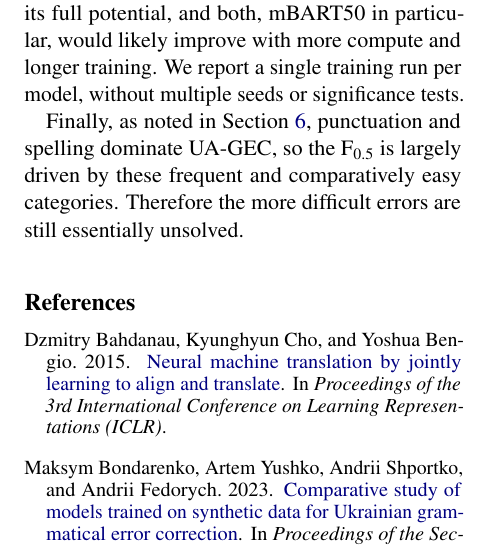
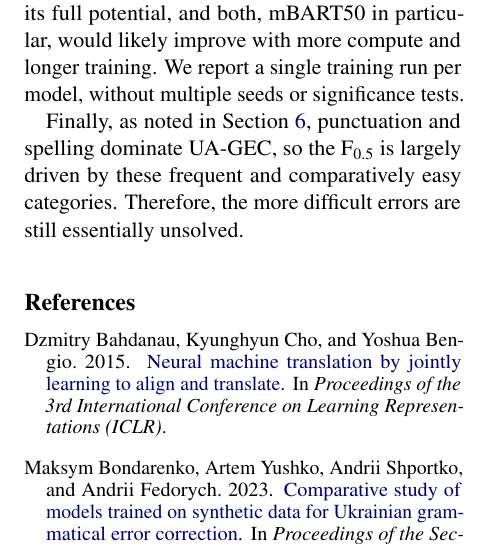
Before and after one commit to vikki83/ukrainian-gec, a LaTeX paper (overleaf/UA-GEC.tex): part of one column of page 5 of 6, cut so that both start at the same text. Compiled offline with pdfLaTeX.

Commit message:
Add files via upload

```diff
--- a/overleaf/UA-GEC.tex
+++ b/overleaf/UA-GEC.tex
@@ -338,7 +338,7 @@ The two models also differ in many ways at once, so the F\textsubscript{0.5} gap
 
 All experiments ran on a single 16 GB RTX 4060 Ti. Because of this limited memory, mBART50 was fine-tuned for only two epochs with a small batch size, and the LSTM used a single, lightly tuned configuration. Neither model was trained to its full potential, and both, mBART50 in particular, would likely improve with more compute and longer training. We report a single training run per model, without multiple seeds or significance tests.
 
-Finally, as noted in Section~\ref{sec:results}, punctuation and spelling dominate UA-GEC, so the F\textsubscript{0.5} is largely driven by these frequent and comparatively easy categories. Therefore the more difficult errors are still essentially unsolved.
+Finally, as noted in Section~\ref{sec:results}, punctuation and spelling dominate UA-GEC, so the F\textsubscript{0.5} is largely driven by these frequent and comparatively easy categories. Therefore, the more difficult errors are still essentially unsolved.
 
 \nocite{*}
 \bibliographystyle{acl_natbib}
```
Also changed, not shown: overleaf/Ukrainian_GEC.pdf (added).
